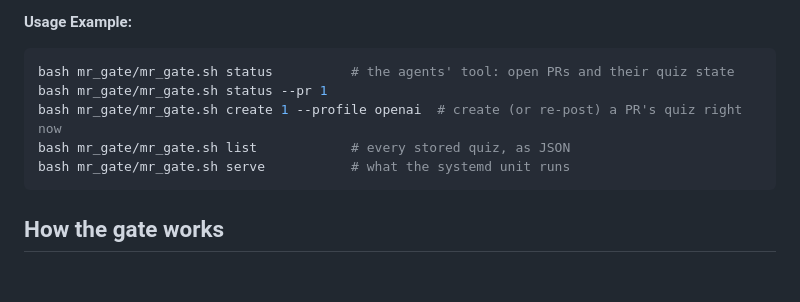
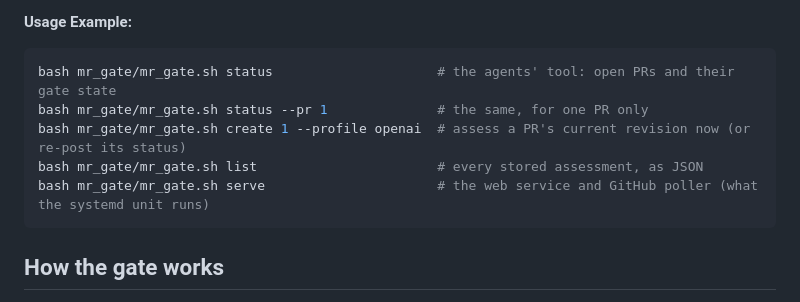
Before and after one commit to emichael72/agents, a Markdown page: tools/mr_gate/README.md, the part around the change. Rendered like a GitHub page; blank space fills up the shorter version.

Commit message:
mr_gate README: comment every usage example

````diff
--- a/tools/mr_gate/README.md
+++ b/tools/mr_gate/README.md
@@ -18,11 +18,11 @@ It is a tool and a resident service:
 **Usage Example:**
 
 ```bash
-bash mr_gate/mr_gate.sh status          # the agents' tool: open PRs and their quiz state
-bash mr_gate/mr_gate.sh status --pr 1
-bash mr_gate/mr_gate.sh create 1 --profile openai  # create (or re-post) a PR's quiz right now
-bash mr_gate/mr_gate.sh list            # every stored quiz, as JSON
-bash mr_gate/mr_gate.sh serve           # what the systemd unit runs
+bash mr_gate/mr_gate.sh status                     # the agents' tool: open PRs and their gate state
+bash mr_gate/mr_gate.sh status --pr 1              # the same, for one PR only
+bash mr_gate/mr_gate.sh create 1 --profile openai  # assess a PR's current revision now (or re-post its status)
+bash mr_gate/mr_gate.sh list                       # every stored assessment, as JSON
+bash mr_gate/mr_gate.sh serve                      # the web service and GitHub poller (what the systemd unit runs)
 ```
 
 ## How the gate works
````
